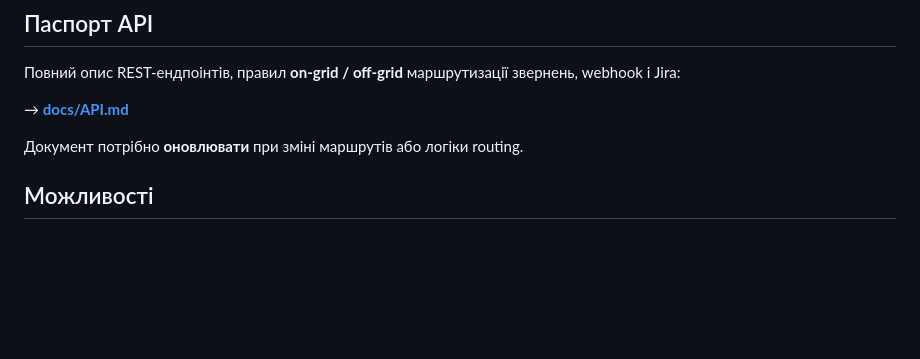
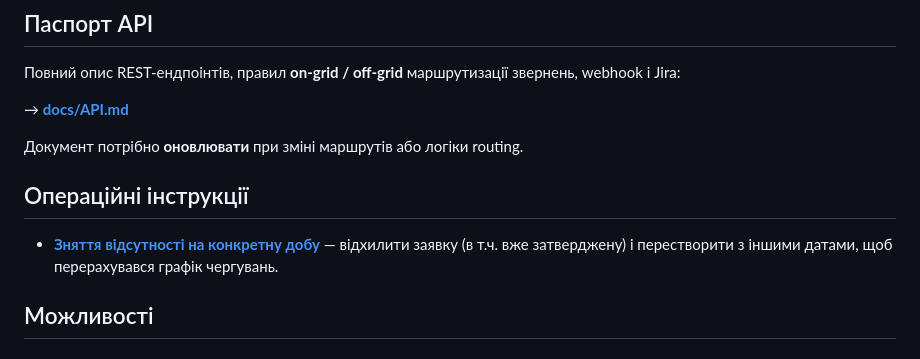
Before and after one commit to OCherep/oncall-system, a Markdown page: README.md, the part around the change. Rendered like a GitHub page; blank space fills up the shorter version.

Commit message:
docs: посилання на life-hack зняття відсутності

```diff
--- a/README.md
+++ b/README.md
@@ -23,6 +23,10 @@
 → **[docs/API.md](docs/API.md)**
 
 Документ потрібно **оновлювати** при зміні маршрутів або логіки routing.
+
+## Операційні інструкції
+
+- **[Зняття відсутності на конкретну добу](docs/ABSENCE_DAY_REMOVE.md)** — відхилити заявку (в т.ч. вже затверджену) і перестворити з іншими датами, щоб перерахувався графік чергувань.
 
 ## Можливості
 
```
